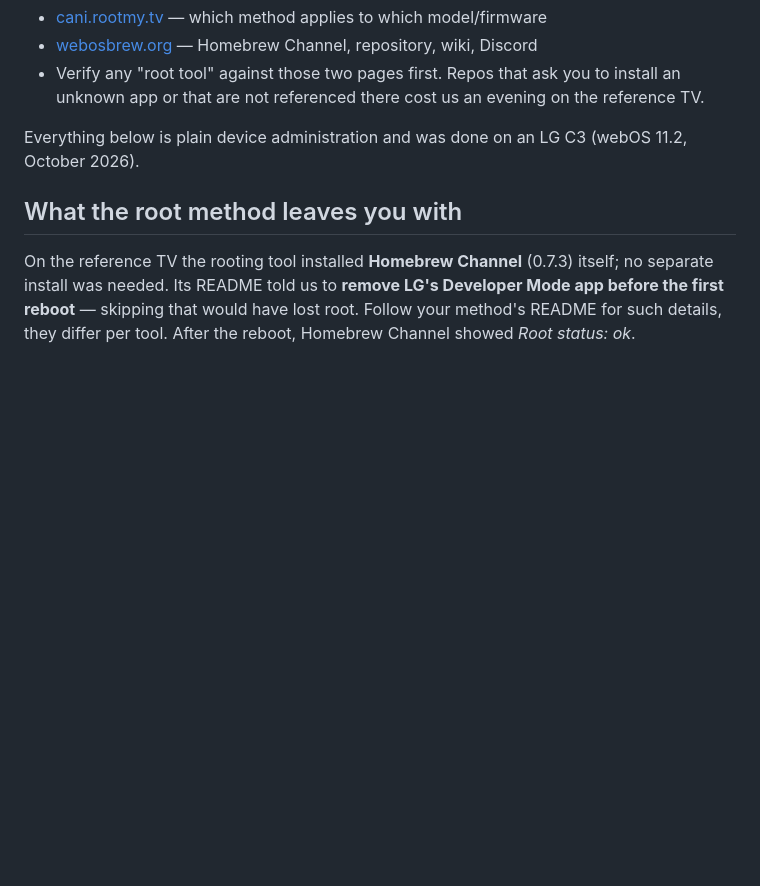
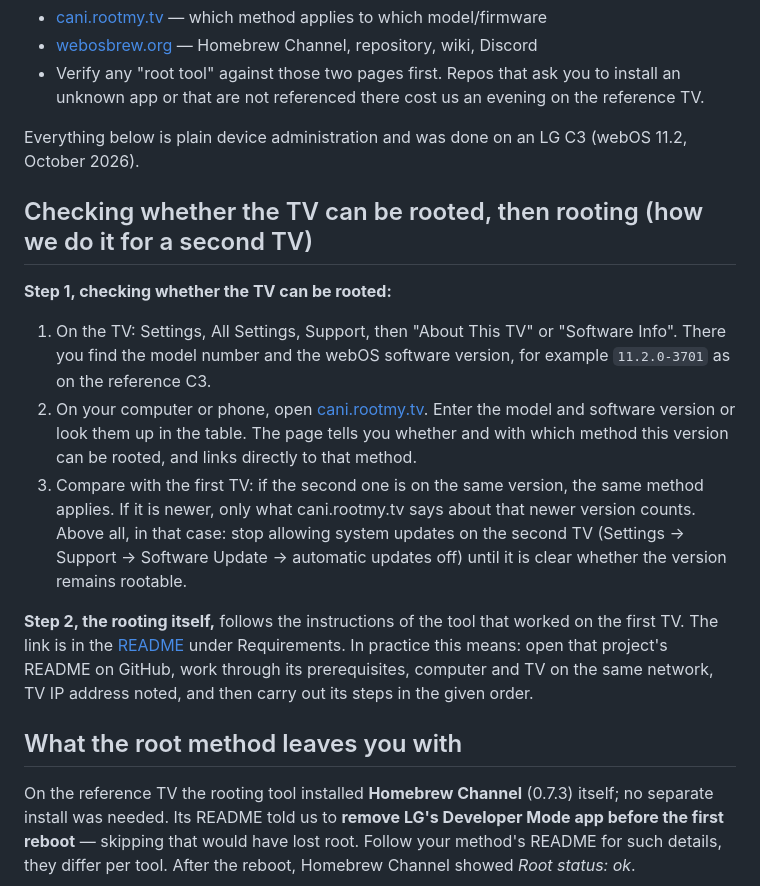
Before and after one commit to albaerts/lg-webos-clean-tv, a Markdown page: docs/STEP-0-HOMEBREW-SSH.md, the part around the change. Rendered like a GitHub page; blank space fills up the shorter version.

```diff
--- a/docs/STEP-0-HOMEBREW-SSH.md
+++ b/docs/STEP-0-HOMEBREW-SSH.md
@@ -9,6 +9,22 @@ the methods; follow their README for your exact model and firmware, not blog pos
   cost us an evening on the reference TV.
 
 Everything below is plain device administration and was done on an LG C3 (webOS 11.2, October 2026).
+
+## Checking whether the TV can be rooted, then rooting (how we do it for a second TV)
+
+**Step 1, checking whether the TV can be rooted:**
+
+1. On the TV: Settings, All Settings, Support, then "About This TV" or "Software Info". There you find the model number and the webOS
+   software version, for example `11.2.0-3701` as on the reference C3.
+2. On your computer or phone, open [cani.rootmy.tv](https://cani.rootmy.tv). Enter the model and software version or look them up in the
+   table. The page tells you whether and with which method this version can be rooted, and links directly to that method.
+3. Compare with the first TV: if the second one is on the same version, the same method applies. If it is newer, only what
+   cani.rootmy.tv says about that newer version counts. Above all, in that case: stop allowing system updates on the second TV
+   (Settings → Support → Software Update → automatic updates off) until it is clear whether the version remains rootable.
+
+**Step 2, the rooting itself,** follows the instructions of the tool that worked on the first TV. The link is in the [README](../README.md)
+under Requirements. In practice this means: open that project's README on GitHub, work through its prerequisites, computer and TV on the
+same network, TV IP address noted, and then carry out its steps in the given order.
 
 ## What the root method leaves you with
 
```
Also changed, not shown: README.md (+1 -1 lines).
